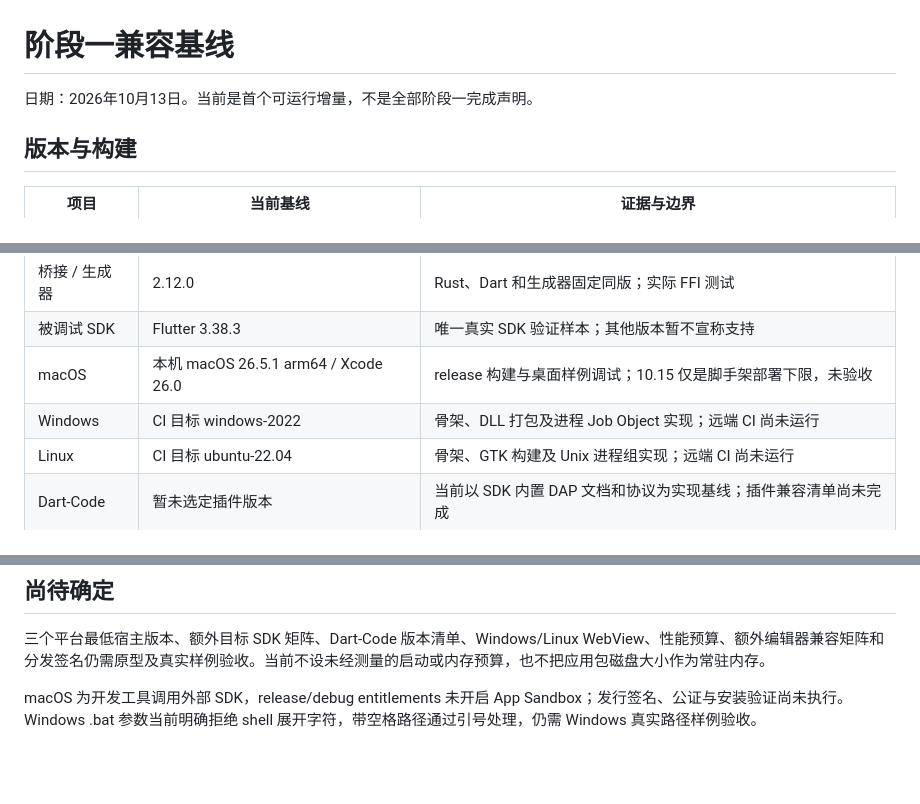
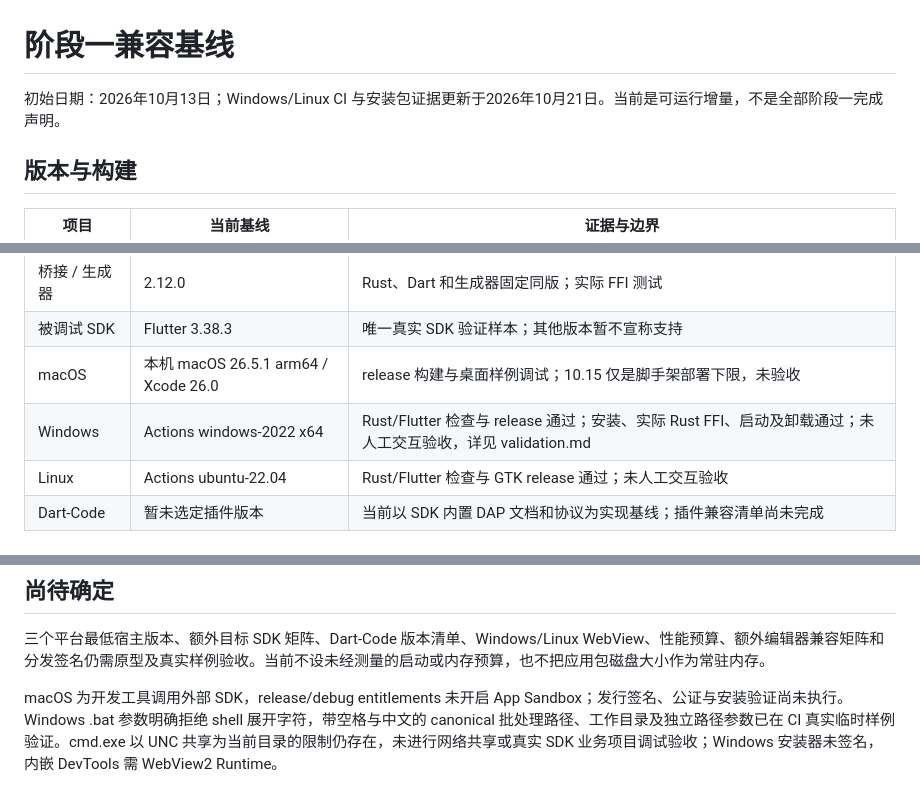
Before and after one commit to pillarxie/flutter_dev, a Markdown page: docs/compatibility-baseline.md, 3 parts joined by grey strips. GitHub-like rendering; blank space fills up the shorter version.

```diff
--- a/docs/compatibility-baseline.md
+++ b/docs/compatibility-baseline.md
@@ -1,6 +1,6 @@
 # 阶段一兼容基线
 
-日期：2026年10月13日。当前是首个可运行增量，不是全部阶段一完成声明。
+初始日期：2026年10月13日；Windows/Linux CI 与安装包证据更新于2026年10月21日。当前是可运行增量，不是全部阶段一完成声明。
 
 ## 版本与构建
 
@@ -11,8 +11,8 @@
 | 桥接 / 生成器 | 2.12.0 | Rust、Dart 和生成器固定同版；实际 FFI 测试 |
 | 被调试 SDK | Flutter 3.38.3 | 唯一真实 SDK 验证样本；其他版本暂不宣称支持 |
 | macOS | 本机 macOS 26.5.1 arm64 / Xcode 26.0 | release 构建与桌面样例调试；10.15 仅是脚手架部署下限，未验收 |
-| Windows | CI 目标 windows-2022 | 骨架、DLL 打包及进程 Job Object 实现；远端 CI 尚未运行 |
-| Linux | CI 目标 ubuntu-22.04 | 骨架、GTK 构建及 Unix 进程组实现；远端 CI 尚未运行 |
+| Windows | Actions windows-2022 x64 | Rust/Flutter 检查与 release 通过；安装、实际 Rust FFI、启动及卸载通过；未人工交互验收，详见 validation.md |
+| Linux | Actions ubuntu-22.04 | Rust/Flutter 检查与 GTK release 通过；未人工交互验收 |
 | Dart-Code | 暂未选定插件版本 | 当前以 SDK 内置 DAP 文档和协议为实现基线；插件兼容清单尚未完成 |
 
 ## 能力矩阵
@@ -40,4 +40,4 @@ Debug 面板依据模式、noDebug、状态和适配器 capabilities 开放；Pr
 
 三个平台最低宿主版本、额外目标 SDK 矩阵、Dart-Code 版本清单、Windows/Linux WebView、性能预算、额外编辑器兼容矩阵和分发签名仍需原型及真实样例验收。当前不设未经测量的启动或内存预算，也不把应用包磁盘大小作为常驻内存。
 
-macOS 为开发工具调用外部 SDK，release/debug entitlements 未开启 App Sandbox；发行签名、公证与安装验证尚未执行。Windows .bat 参数当前明确拒绝 shell 展开字符，带空格路径通过引号处理，仍需 Windows 真实路径样例验收。
+macOS 为开发工具调用外部 SDK，release/debug entitlements 未开启 App Sandbox；发行签名、公证与安装验证尚未执行。Windows .bat 参数明确拒绝 shell 展开字符，带空格与中文的 canonical 批处理路径、工作目录及独立路径参数已在 CI 真实临时样例验证。cmd.exe 以 UNC 共享为当前目录的限制仍存在，未进行网络共享或真实 SDK 业务项目调试验收；Windows 安装器未签名，内嵌 DevTools 需 WebView2 Runtime。
```
Also changed, not shown: docs/validation.md (+8 -0 lines).
